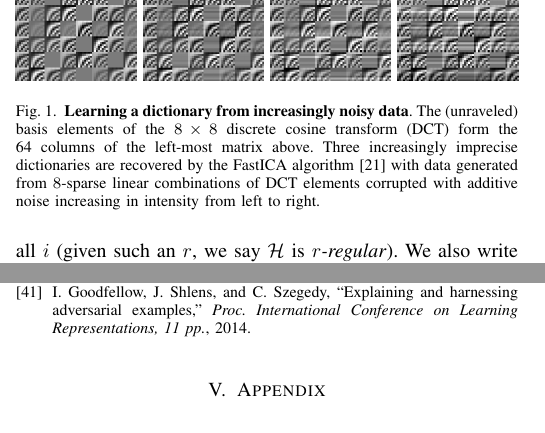
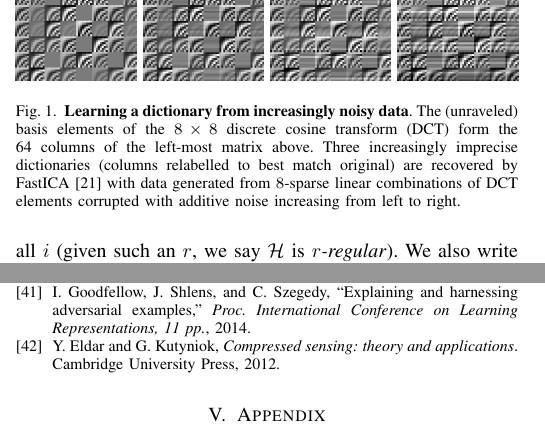
Before and after one commit to cjfinks/chaz-thm, a LaTeX paper (manuscripts/IEEE/final_submission.tex, which reads manuscripts/IEEE/chazthm_ieee_trans_sig.bib): two parts of the columns of pages 2 and 7 of 9, joined at a grey line, cut so that both start at the same text. Compiled offline with pdfLaTeX; a missing font is replaced by an installed copy or a similar font; a LaTeX package or settings file that is missing is left out.

Commit message:
ref and fig caption update

```diff
--- a/manuscripts/IEEE/chazthm_ieee_trans_sig.bib
+++ b/manuscripts/IEEE/chazthm_ieee_trans_sig.bib
@@ -22,6 +22,13 @@
   pages={1107--1122},
   year={2001},
   publisher={IEEE}
+}
+
+@book{eldar2012compressed,
+  title={Compressed sensing: theory and applications},
+  author={Eldar, Y and Kutyniok, G},
+  year={2012},
+  publisher={Cambridge University Press}
 }
 
 @article{hyvarinen2000independent,
--- a/manuscripts/IEEE/final_submission.tex
+++ b/manuscripts/IEEE/final_submission.tex
@@ -149,7 +149,7 @@ Given $\mathcal{H} \subseteq 2^{[m]}$, the \textbf{star} $\sigma(j)$ is the coll
 \includegraphics[width=.24 \linewidth]{figs/Ahat_FastICA_M640_K8_noise0_4083.png}
 \includegraphics[width=.24 \linewidth]{figs/Ahat_FastICA_M640_K8_noise1_0205.png}
 \includegraphics[width=.24 \linewidth]{figs/Ahat_FastICA_M640_K8_noise2_0409.png}
-\caption{\textbf{Learning a dictionary from increasingly noisy data}. The (unraveled) basis elements of the $8 \times 8$ discrete cosine transform (DCT) form the 64 columns of the left-most matrix above. Three increasingly imprecise dictionaries are recovered by the FastICA algorithm \cite{hyvarinen2000independent} with data generated from $8$-sparse linear combinations of DCT elements corrupted with additive noise increasing in intensity from left to right.}
+\caption{\textbf{Learning a dictionary from increasingly noisy data}. The (unraveled) basis elements of the $8 \times 8$ discrete cosine transform (DCT) form the 64 columns of the left-most matrix above. Three increasingly imprecise dictionaries (columns relabelled to best match original) are recovered by FastICA \cite{hyvarinen2000independent} with data generated from $8$-sparse linear combinations of DCT elements corrupted with additive noise increasing from left to right.}
 \vspace{-.6 cm}
 \label{noisyrecovery}
 \end{center}
```
